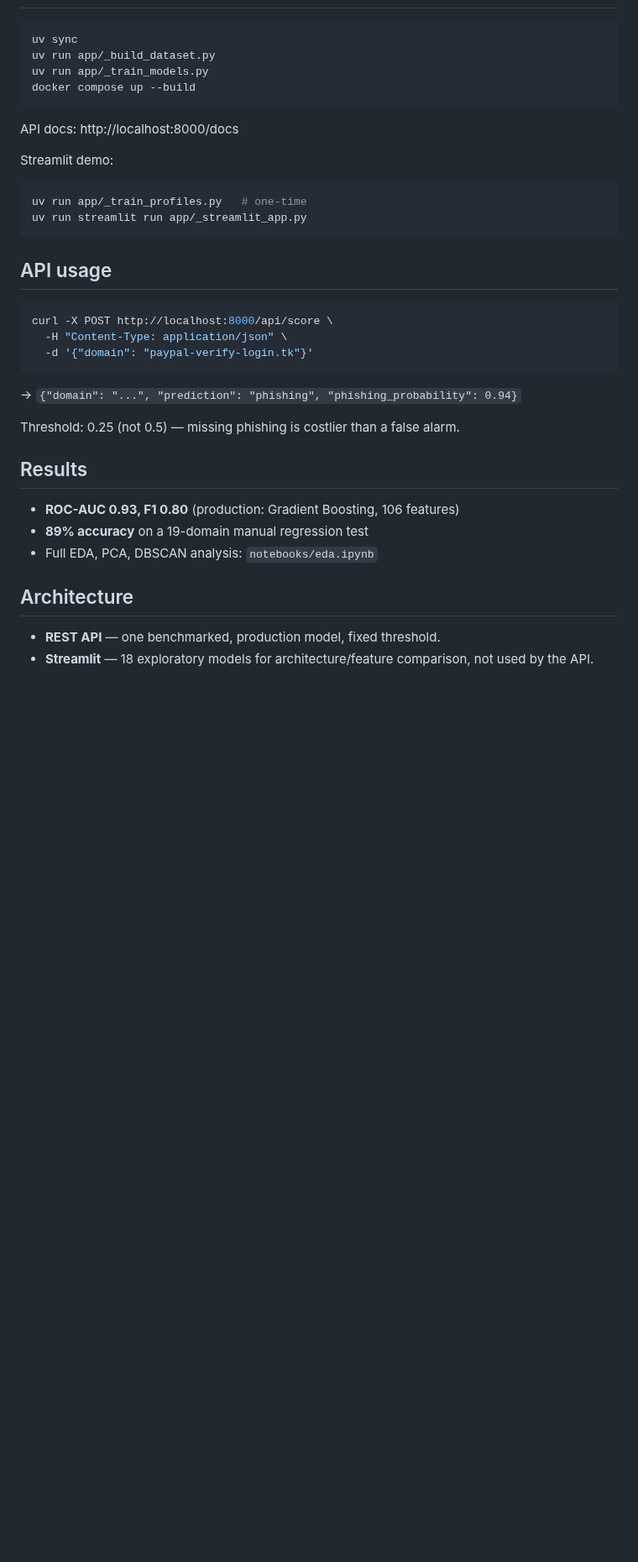
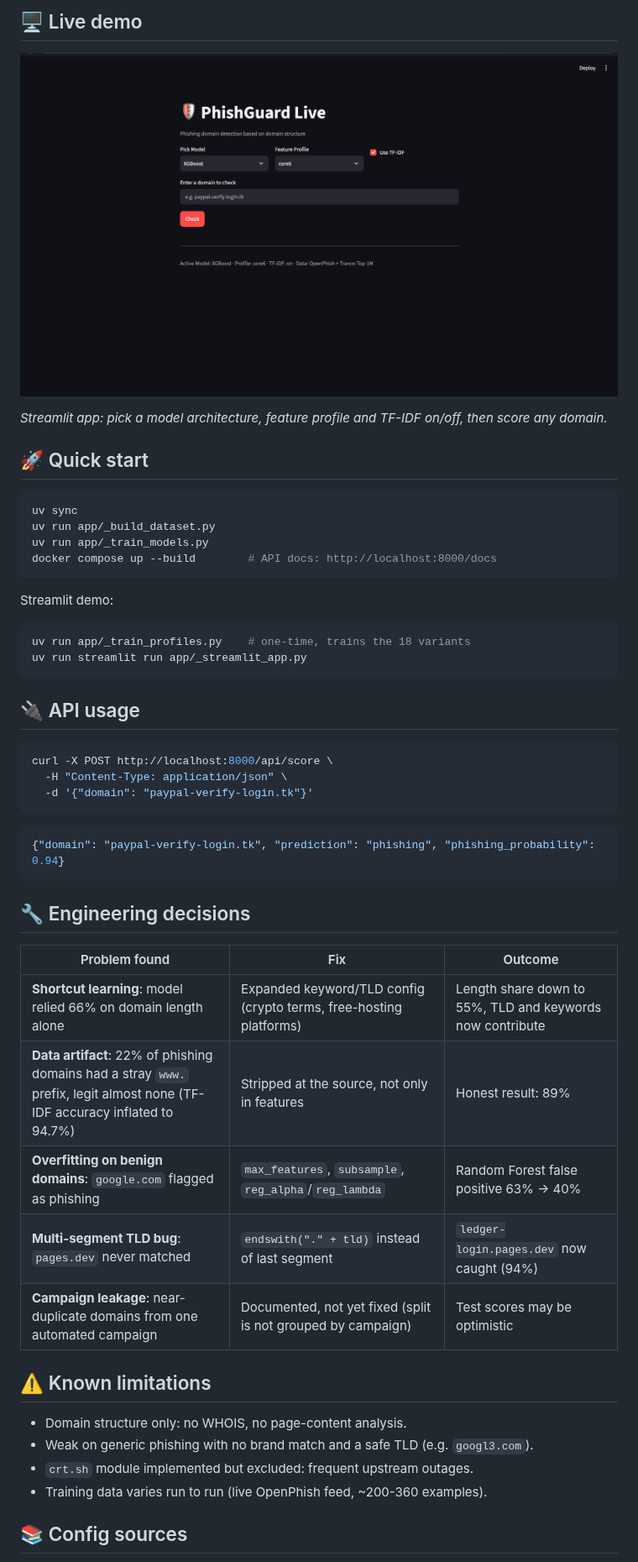
Before and after one commit to michallitwin/phishguard-live, a Markdown page: README.md, the part around one of its changes. Shown at 84% size. Drawn GitHub-style; pictures changed too: docs/streamlit-demo.png (added); blank space fills up the shorter version.

Commit message:
docs: redesign README, add diagram and Streamlit screenshot

````diff
--- a/README.md
+++ b/README.md
@@ -14,37 +45,52 @@ Scores a domain's phishing probability using 106 features (6 structural: length,
+## 🖥️ Live demo
+
+![Streamlit demo](docs/streamlit-demo.png)
+
+*Streamlit app: pick a model architecture, feature profile and TF-IDF on/off, then score any domain.*
+
+
+## 🚀 Quick start
 
 ```bash
 uv sync
 uv run app/_build_dataset.py
 uv run app/_train_models.py
-docker compose up --build
+docker compose up --build        # API docs: http://localhost:8000/docs
 ```
-API docs: http://localhost:8000/docs
 
 Streamlit demo:
 ```bash
-uv run app/_train_profiles.py   # one-time
+uv run app/_train_profiles.py    # one-time, trains the 18 variants
 uv run streamlit run app/_streamlit_app.py
 ```
 
-## API usage
+## 🔌 API usage
 
 ```bash
 curl -X POST http://localhost:8000/api/score \
   -H "Content-Type: application/json" \
   -d '{"domain": "paypal-verify-login.tk"}'
 ```
-→ `{"domain": "...", "prediction": "phishing", "phishing_probability": 0.94}`
+```json
+{"domain": "paypal-verify-login.tk", "prediction": "phishing", "phishing_probability": 0.94}
+```
 
-Threshold: 0.25 (not 0.5) — missing phishing is costlier than a false alarm.
+## 🔧 Engineering decisions
 
-## Results
+| Problem found | Fix | Outcome |
+|---|---|---|
+| **Shortcut learning**: model relied 66% on domain length alone | Expanded keyword/TLD config (crypto terms, free-hosting platforms) | Length share down to 55%, TLD and keywords now contribute |
+| **Data artifact**: 22% of phishing domains had a stray `www.` prefix, legit almost none (TF-IDF accuracy inflated to 94.7%) | Stripped at the source, not only in features | Honest result: 89% |
+| **Overfitting on benign domains**: `google.com` flagged as phishing | `max_features`, `subsample`, `reg_alpha`/`reg_lambda` | Random Forest false positive 63% → 40% |
+| **Multi-segment TLD bug**: `pages.dev` never matched | `endswith("." + tld)` instead of last segment | `ledger-login.pages.dev` now caught (94%) |
+| **Campaign leakage**: near-duplicate domains from one automated campaign | Documented, not yet fixed (split is not grouped by campaign) | Test scores may be optimistic |
 
-- **ROC-AUC 0.93, F1 0.80** (production: Gradient Boosting, 106 features)
-- **89% accuracy** on a 19-domain manual regression test
-- Full EDA, PCA, DBSCAN analysis: `notebooks/eda.ipynb`
+## ⚠️ Known limitations
 
-## Architecture
+- Domain structure only: no WHOIS, no page-content analysis.
+- Weak on generic phishing with no brand match and a safe TLD (e.g. `googl3.com`).
+- `crt.sh` module implemented but excluded: frequent upstream outages.
+- Training data varies run to run (live OpenPhish feed, ~200-360 examples).
 
-- **REST API** — one benchmarked, production model, fixed threshold.
-- **Streamlit** — 18 exploratory models for architecture/feature comparison, not used by the API.
+## 📚 Config sources
 
````
Also changed, not shown: other parts of README.md (+49 -45 lines).
